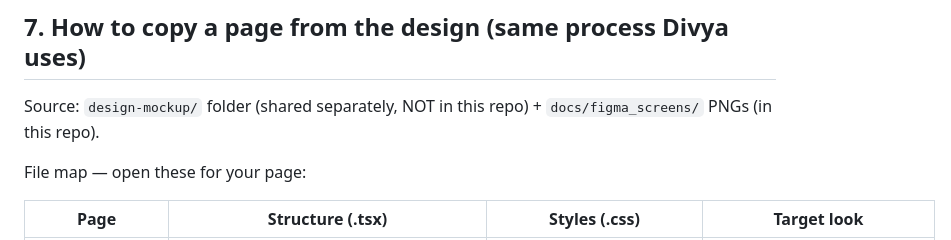
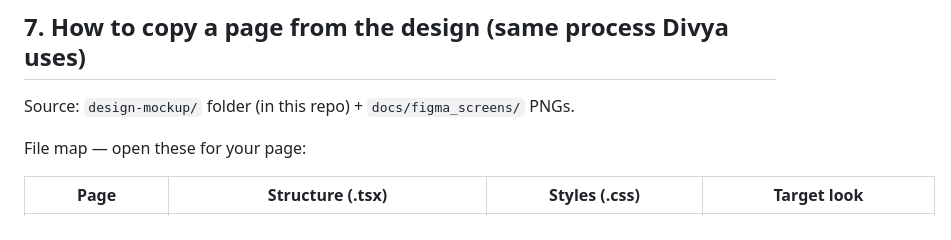
Before and after one commit to DivyaJaviya01/transitops-dotnet, a Markdown page: TEAM_GUIDE.md, the part around the change. Rendered like a GitHub page.

Commit message:
docs: mockup now lives in repo, fix guide wording

```diff
--- a/TEAM_GUIDE.md
+++ b/TEAM_GUIDE.md
@@ -94,7 +94,7 @@ Each member needs 4-5 commits + PRs before submission.
 
 ## 7. How to copy a page from the design (same process Divya uses)
 
-Source: `design-mockup/` folder (shared separately, NOT in this repo) + `docs/figma_screens/` PNGs (in this repo).
+Source: `design-mockup/` folder (in this repo) + `docs/figma_screens/` PNGs.
 
 File map — open these for your page:
 
```
